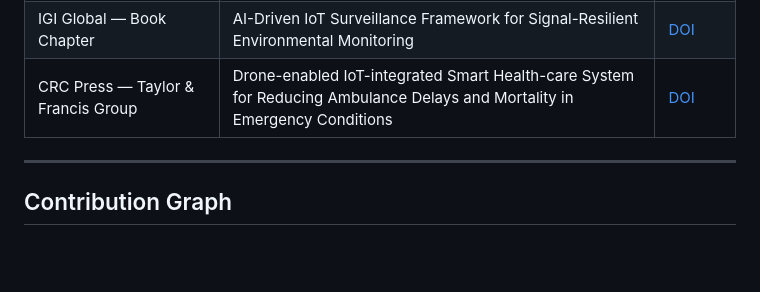
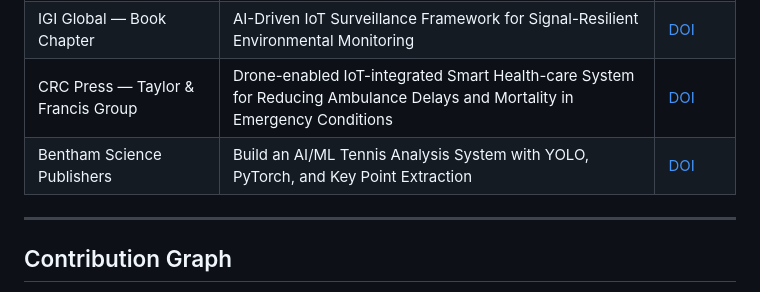
Before and after one commit to BlockNotes-4515/dhruvdhayal.me, a Markdown page: README.md, the part around the change. Drawn GitHub-style; blank space fills up the shorter version.

```diff
--- a/README.md
+++ b/README.md
@@ -73,6 +73,7 @@ Software Engineer focused on scalable backend systems, applied AI/ML, and secure
 | MRIE 2025 — IEEE, K.R. Mangalam University | Quantum-Resistant Blockchain Authentication Protocol: Securing Decentralized Systems | [DOI](https://doi.org/10.1109/MRIE66930.2025.11156407) |
 | IGI Global — Book Chapter | AI-Driven IoT Surveillance Framework for Signal-Resilient Environmental Monitoring | [DOI](https://doi.org/10.4018/979-8-3373-5727-0.ch010) |
 | CRC Press — Taylor & Francis Group | Drone-enabled IoT-integrated Smart Health-care System for Reducing Ambulance Delays and Mortality in Emergency Conditions | [DOI](https://doi.org/10.1201/9781003685890-5) |
+| Bentham Science Publishers | Build an AI/ML Tennis Analysis System with YOLO, PyTorch, and Key Point Extraction | [DOI](https://doi.org/10.2174/9798898816841126010011) |
 
 ---
 
```
